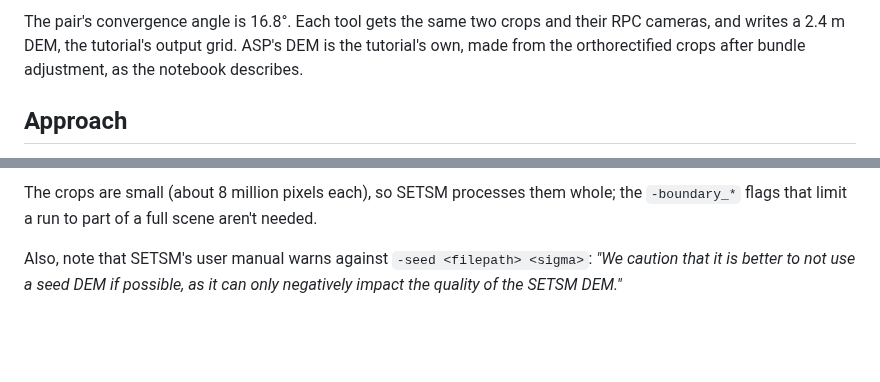
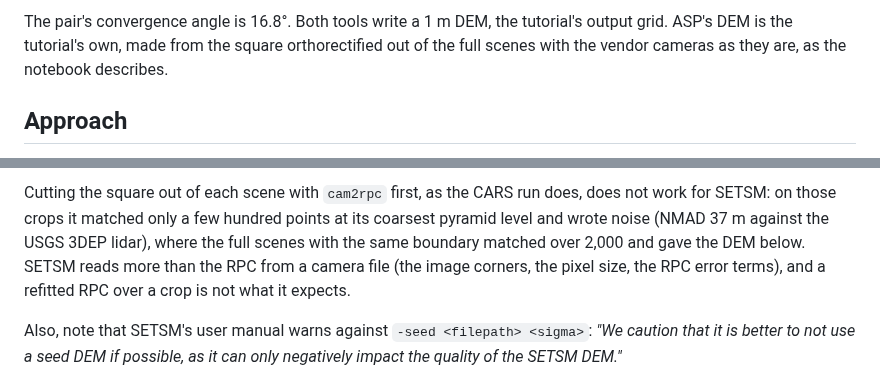
Before and after one commit to uw-cryo/stereopipeline-quickstart, a Markdown page: docs/comparisons/setsm.md, 2 parts joined by grey strips. Drawn GitHub-style; blank space fills up the shorter version.

```diff
--- a/docs/comparisons/setsm.md
+++ b/docs/comparisons/setsm.md
@@ -18,5 +18,5 @@ The same WorldView-3 pair as [Tutorial 2](../tutorials/02_worldview_ucsd.ipynb),
 
-The pair's convergence angle is 16.8°. Each tool gets the same two crops and their RPC cameras, and writes a 2.4 m DEM, the tutorial's output grid. ASP's DEM is the tutorial's own, made from the orthorectified crops after bundle adjustment, as the notebook describes.
+The pair's convergence angle is 16.8°. Both tools write a 1 m DEM, the tutorial's output grid. ASP's DEM is the tutorial's own, made from the square orthorectified out of the full scenes with the vendor cameras as they are, as the notebook describes.
 
 ## Approach
 
@@ -26,5 +26,5 @@ SETSM reads `*.tif` images with a WorldView-style XML camera file of the same na
 
-The crops are small (about 8 million pixels each), so SETSM processes them whole; the `-boundary_*` flags that limit a run to part of a full scene aren't needed.
+Cutting the square out of each scene with `cam2rpc` first, as the CARS run does, does not work for SETSM: on those crops it matched only a few hundred points at its coarsest pyramid level and wrote noise (NMAD 37 m against the USGS 3DEP lidar), where the full scenes with the same boundary matched over 2,000 and gave the DEM below. SETSM reads more than the RPC from a camera file (the image corners, the pixel size, the RPC error terms), and a refitted RPC over a crop is not what it expects.
 
 Also, note that SETSM's user manual warns against `-seed <filepath> <sigma>`: *"We caution that it is better to not use a seed DEM if possible, as it can only negatively impact the quality of the SETSM DEM."*
 
```
Also changed, not shown: other parts of docs/comparisons/setsm.md (+20 -18 lines), ARCHITECTURE.md (+3 -3 lines), architecture/0033-docs-figure-scripts-in-repo.md (+1 -1 lines), docs/comparisons/figures/soledad-setsm-hillshade.png, 2 other files.
